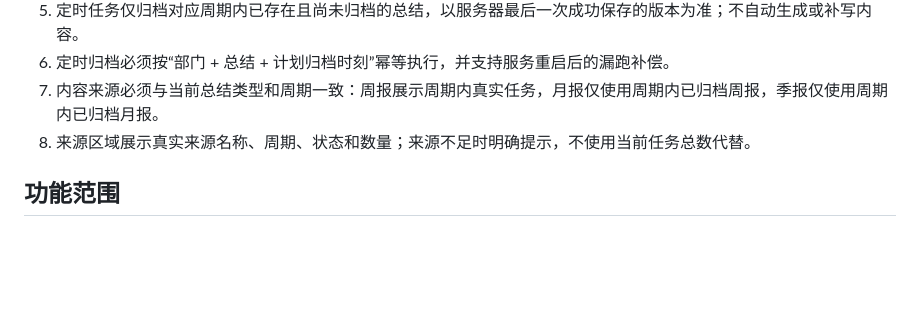
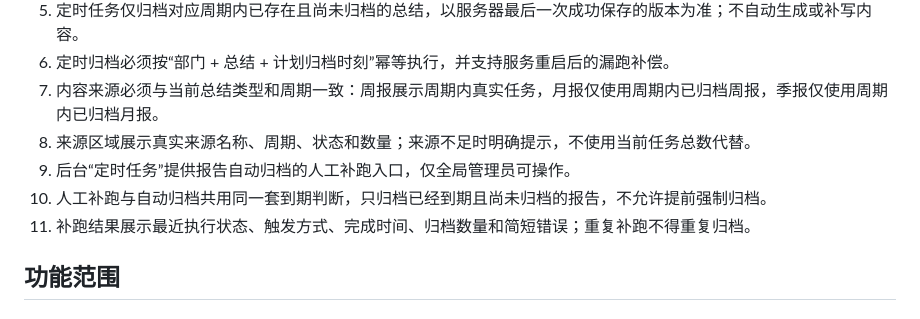
Before and after one commit to shayne-zhong/data-product-weekly-report, a Markdown page: PRD.MD, the part around the change. Rendered like a GitHub page; blank space fills up the shorter version.

Commit message:
docs: specify report archive catch-up

```diff
--- a/PRD.MD
+++ b/PRD.MD
@@ -239,6 +239,9 @@
 6. 定时归档必须按“部门 + 总结 + 计划归档时刻”幂等执行，并支持服务重启后的漏跑补偿。
 7. 内容来源必须与当前总结类型和周期一致：周报展示周期内真实任务，月报仅使用周期内已归档周报，季报仅使用周期内已归档月报。
 8. 来源区域展示真实来源名称、周期、状态和数量；来源不足时明确提示，不使用当前任务总数代替。
+9. 后台“定时任务”提供报告自动归档的人工补跑入口，仅全局管理员可操作。
+10. 人工补跑与自动归档共用同一套到期判断，只归档已经到期且尚未归档的报告，不允许提前强制归档。
+11. 补跑结果展示最近执行状态、触发方式、完成时间、归档数量和简短错误；重复补跑不得重复归档。
 
 ## 功能范围
 
```
